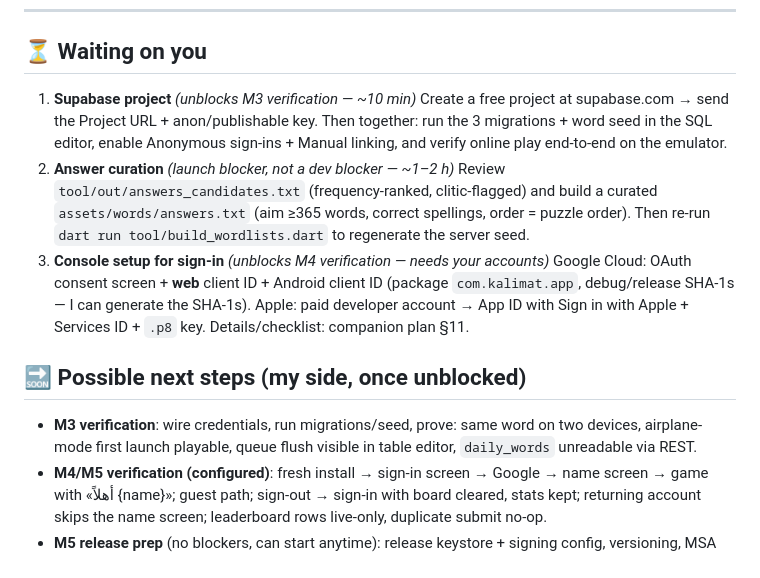
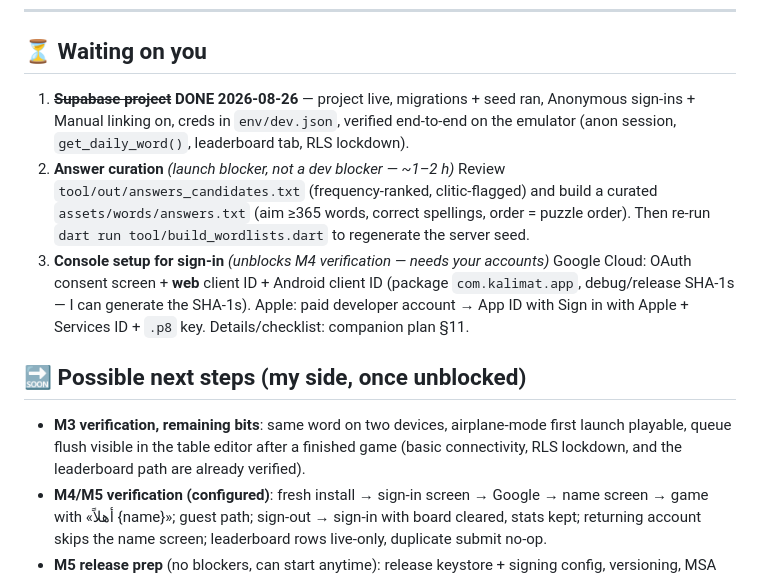
Before and after one commit to turkiAbdulaziz/kalimat, a Markdown page: STATUS.md, the part around the change. Drawn GitHub-style.

```diff
--- a/STATUS.md
+++ b/STATUS.md
@@ -67,10 +67,9 @@ persistence + GameController use cases + rise-transition widget tests + flow)
 
 ## ⏳ Waiting on you
 
-1. **Supabase project** *(unblocks M3 verification — ~10 min)*
-   Create a free project at supabase.com → send the Project URL + anon/publishable key.
-   Then together: run the 3 migrations + word seed in the SQL editor, enable Anonymous
-   sign-ins + Manual linking, and verify online play end-to-end on the emulator.
+1. ~~**Supabase project**~~ **DONE 2026-08-26** — project live, migrations + seed ran,
+   Anonymous sign-ins + Manual linking on, creds in `env/dev.json`, verified end-to-end
+   on the emulator (anon session, `get_daily_word()`, leaderboard tab, RLS lockdown).
 2. **Answer curation** *(launch blocker, not a dev blocker — ~1–2 h)*
    Review `tool/out/answers_candidates.txt` (frequency-ranked, clitic-flagged) and build a
    curated `assets/words/answers.txt` (aim ≥365 words, correct spellings, order = puzzle
@@ -83,9 +82,9 @@ persistence + GameController use cases + rise-transition widget tests + flow)
 
 ## 🔜 Possible next steps (my side, once unblocked)
 
-- **M3 verification**: wire credentials, run migrations/seed, prove: same word on two
-  devices, airplane-mode first launch playable, queue flush visible in table editor,
-  `daily_words` unreadable via REST.
+- **M3 verification, remaining bits**: same word on two devices, airplane-mode first
+  launch playable, queue flush visible in the table editor after a finished game
+  (basic connectivity, RLS lockdown, and the leaderboard path are already verified).
 - **M4/M5 verification (configured)**: fresh install → sign-in screen → Google → name
   screen → game with «أهلاً {name}»; guest path; sign-out → sign-in with board cleared,
   stats kept; returning account skips the name screen; leaderboard rows live-only,
```
Also changed, not shown: HANDOFF.md (+59 -13 lines).
